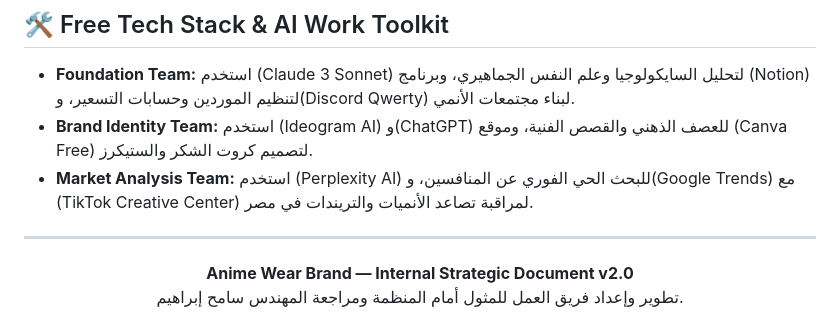
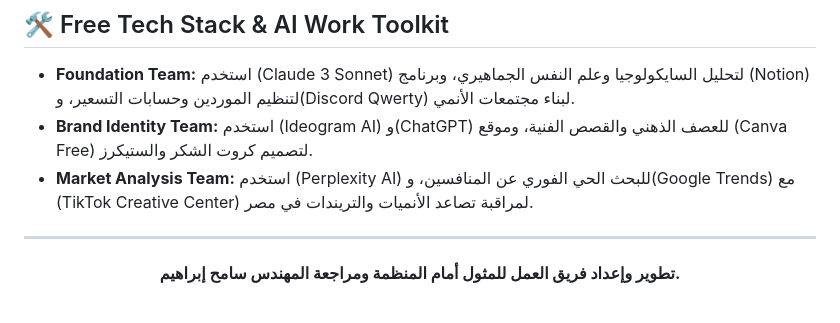
Before and after one commit to nadeem747/Anime-Wear-Brand-, a Markdown page: README.md, the part around the change. Drawn GitHub-style.

```diff
--- a/README.md
+++ b/README.md
@@ -147,6 +147,6 @@
 
 ---
 <div align="center">
-  <b>Anime Wear Brand — Internal Strategic Document v2.0</b><br>
+  <b>
   تطوير وإعداد فريق العمل للمثول أمام المنظمة ومراجعة المهندس سامح إبراهيم.
 </div>
```
